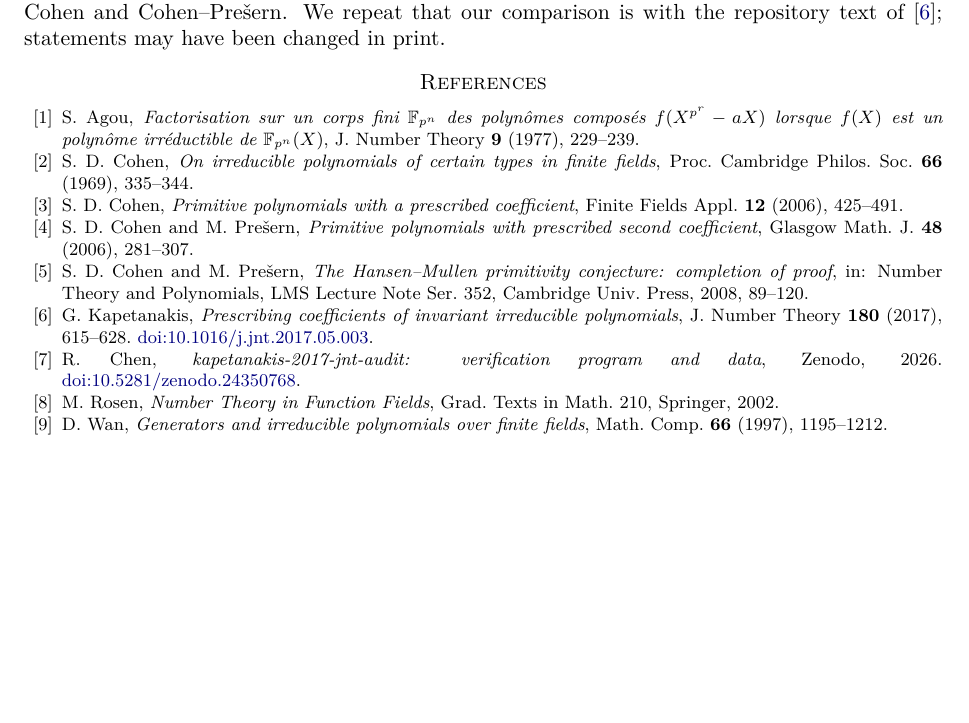
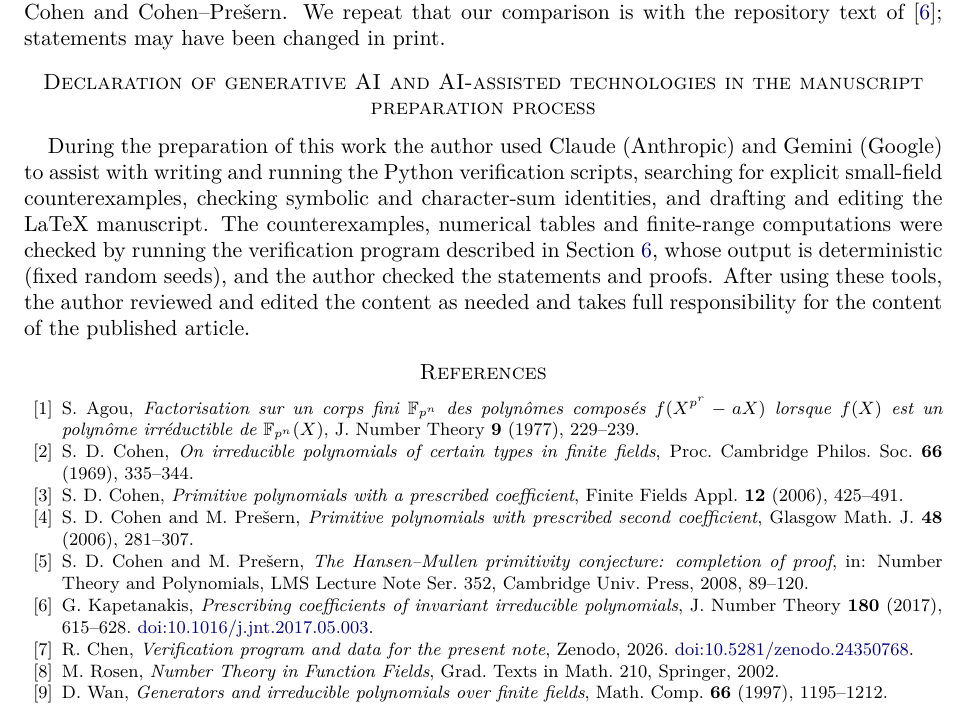
Before and after one commit to Ruqing1963/kapetanakis-2017-jnt-audit, a LaTeX paper (kapetanakis_invariant_polynomials_audit.tex): part of page 9 of 9, cut so that both start at the same text, the shorter picture padded with empty space. Compiled offline with pdfLaTeX.

Commit message:
Add declaration of generative AI use; fix duplicate hyperref anchor and underfull box

```diff
--- a/kapetanakis_invariant_polynomials_audit.tex
+++ b/kapetanakis_invariant_polynomials_audit.tex
@@ -590,6 +591,15 @@ with $x_0\ne0$, $m=0$ gives $q_0=P((-x_0)^r)$, which is never $0$. We have not s
 Cohen--Pre\v{s}ern. We repeat that our comparison is with the repository text of \cite{K}; statements may have
 been changed in print.
 
+\section*{Declaration of generative AI and AI-assisted technologies in the manuscript preparation process}
+During the preparation of this work the author used Claude (Anthropic) and Gemini (Google) to
+assist with writing and running the Python verification scripts, searching for explicit small-field
+counterexamples, checking symbolic and character-sum identities, and drafting and editing the LaTeX manuscript.
+The counterexamples, numerical tables and finite-range computations were checked by running the verification
+program described in Section~\ref{sec:num}, whose output is deterministic (fixed random seeds), and the author
+checked the statements and proofs. After using these tools, the author reviewed and edited the content as
+needed and takes full responsibility for the content of the published article.
+
 \begin{thebibliography}{99}
 \bibitem{Ag} S.~Agou, \emph{Factorisation sur un corps fini $\F_{p^n}$ des polyn\^omes compos\'es
 $f(X^{p^r}-aX)$ lorsque $f(X)$ est un polyn\^ome irr\'eductible de $\F_{p^n}(X)$}, J.~Number Theory
@@ -605,7 +615,7 @@ proof}, in: Number Theory and Polynomials, LMS Lecture Note Ser.\ 352, Cambridge
 \bibitem{K} G.~Kapetanakis, \emph{Prescribing coefficients of invariant irreducible polynomials},
 J.~Number Theory \textbf{180} (2017), 615--628.
 \href{https://doi.org/10.1016/j.jnt.2017.05.003}{doi:10.1016/j.jnt.2017.05.003}.
-\bibitem{Repo} R.~Chen, \emph{kapetanakis-2017-jnt-audit: verification program and data}, Zenodo, 2026.
+\bibitem{Repo} R.~Chen, \emph{Verification program and data for the present note}, Zenodo, 2026.
 \href{https://doi.org/10.5281/zenodo.24350768}{doi:10.5281/zenodo.24350768}.
 \bibitem{Ro} M.~Rosen, \emph{Number Theory in Function Fields}, Grad.\ Texts in Math.\ 210, Springer, 2002.
 \bibitem{Wa} D.~Wan, \emph{Generators and irreducible polynomials over finite fields}, Math.\ Comp.\
```
Also changed, not shown: kapetanakis_invariant_polynomials_audit.pdf, kapetanakis_invariant_polynomials_audit.tex (3 more changed lines).
